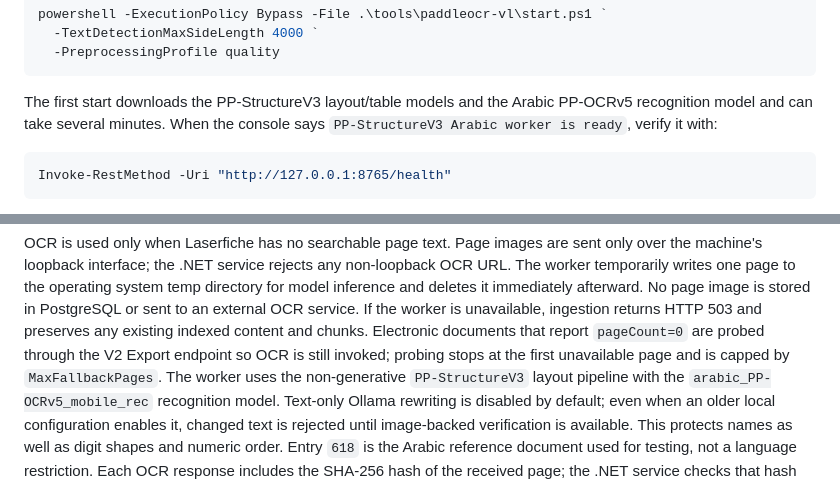
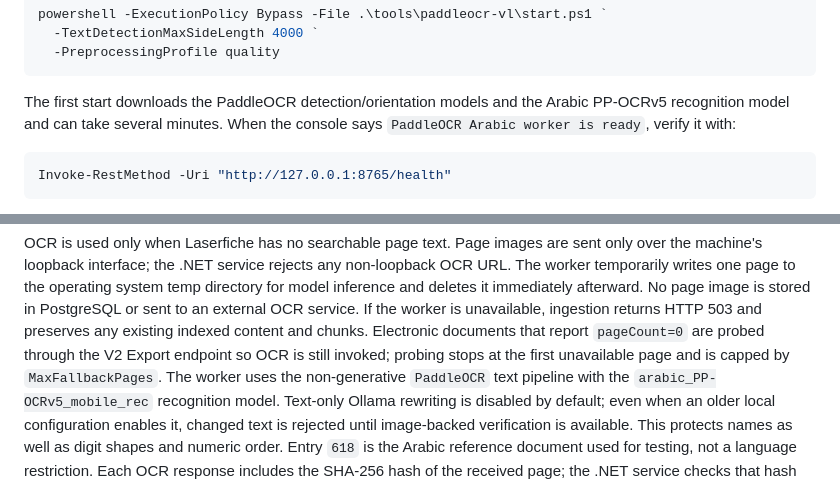
Before and after one commit to amjdKhaled/laserfiche-reports, a Markdown page: README.md, 2 parts joined by grey strips. Drawn GitHub-style.

Commit message:
docs: describe focused OCR pipeline

````diff
--- a/README.md
+++ b/README.md
@@ -113,8 +113,8 @@ powershell -ExecutionPolicy Bypass -File .\tools\paddleocr-vl\start.ps1 `
   -PreprocessingProfile quality
 ```
 
-The first start downloads the PP-StructureV3 layout/table models and the Arabic PP-OCRv5 recognition model
-and can take several minutes. When the console says `PP-StructureV3 Arabic worker is
+The first start downloads the PaddleOCR detection/orientation models and the Arabic PP-OCRv5 recognition model
+and can take several minutes. When the console says `PaddleOCR Arabic worker is
 ready`, verify it with:
 
 ```powershell
@@ -153,7 +153,7 @@ worker is unavailable, ingestion returns HTTP 503 and preserves any existing
 indexed content and chunks. Electronic documents that report `pageCount=0` are
 probed through the V2 Export endpoint so OCR is still invoked; probing stops at
 the first unavailable page and is capped by `MaxFallbackPages`. The worker uses
-the non-generative `PP-StructureV3` layout pipeline with the
+the non-generative `PaddleOCR` text pipeline with the
 `arabic_PP-OCRv5_mobile_rec` recognition model. Text-only Ollama rewriting is disabled by default; even when an older local
 configuration enables it, changed text is rejected until image-backed verification
 is available. This protects names as well as digit shapes and numeric order.
````
